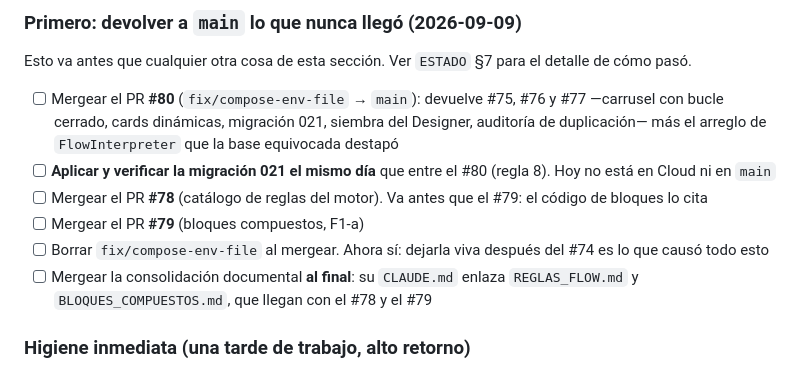
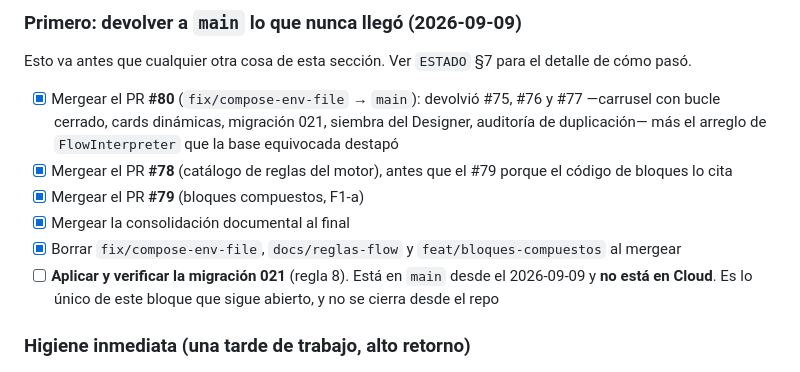
Before and after one commit to CRUZOsvany/seguritech-bot-pro, a Markdown page: .claude/SEGURITECH_ROADMAP_OPERATIVO.md, the part around the change. Drawn GitHub-style.

```diff
--- a/.claude/SEGURITECH_ROADMAP_OPERATIVO.md
+++ b/.claude/SEGURITECH_ROADMAP_OPERATIVO.md
@@ -221,12 +221,12 @@ Negocio físico. No compite por las mismas horas de desarrollo.
 
 Esto va antes que cualquier otra cosa de esta sección. Ver `ESTADO` §7 para el detalle de cómo pasó.
 
-- [ ] Mergear el PR **#80** (`fix/compose-env-file` → `main`): devuelve #75, #76 y #77 —carrusel con bucle cerrado, cards dinámicas, migración 021, siembra del Designer, auditoría de duplicación— más el arreglo de `FlowInterpreter` que la base equivocada destapó
-- [ ] **Aplicar y verificar la migración 021 el mismo día** que entre el #80 (regla 8). Hoy no está en Cloud ni en `main`
-- [ ] Mergear el PR **#78** (catálogo de reglas del motor). Va antes que el #79: el código de bloques lo cita
-- [ ] Mergear el PR **#79** (bloques compuestos, F1-a)
-- [ ] Borrar `fix/compose-env-file` al mergear. Ahora sí: dejarla viva después del #74 es lo que causó todo esto
-- [ ] Mergear la consolidación documental **al final**: su `CLAUDE.md` enlaza `REGLAS_FLOW.md` y `BLOQUES_COMPUESTOS.md`, que llegan con el #78 y el #79
+- [x] Mergear el PR **#80** (`fix/compose-env-file` → `main`): devolvió #75, #76 y #77 —carrusel con bucle cerrado, cards dinámicas, migración 021, siembra del Designer, auditoría de duplicación— más el arreglo de `FlowInterpreter` que la base equivocada destapó
+- [x] Mergear el PR **#78** (catálogo de reglas del motor), antes que el #79 porque el código de bloques lo cita
+- [x] Mergear el PR **#79** (bloques compuestos, F1-a)
+- [x] Mergear la consolidación documental al final
+- [x] Borrar `fix/compose-env-file`, `docs/reglas-flow` y `feat/bloques-compuestos` al mergear
+- [ ] **Aplicar y verificar la migración 021** (regla 8). Está en `main` desde el 2026-09-09 y **no está en Cloud**. Es lo único de este bloque que sigue abierto, y no se cierra desde el repo
 
 ### Higiene inmediata (una tarde de trabajo, alto retorno)
 
```
Also changed, not shown: .claude/SEGURITECH_ESTADO_ACTUAL.md (+20 -19 lines).
